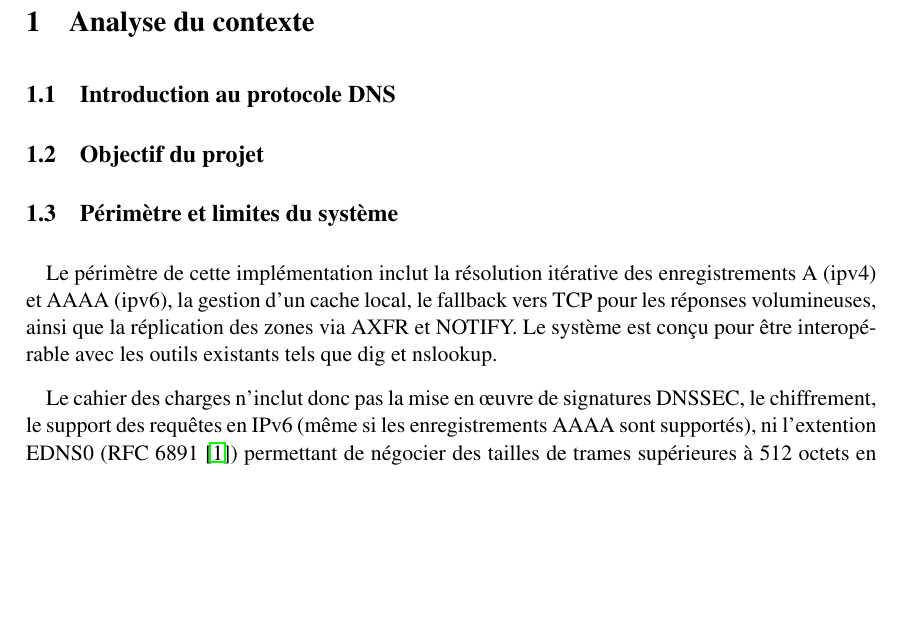
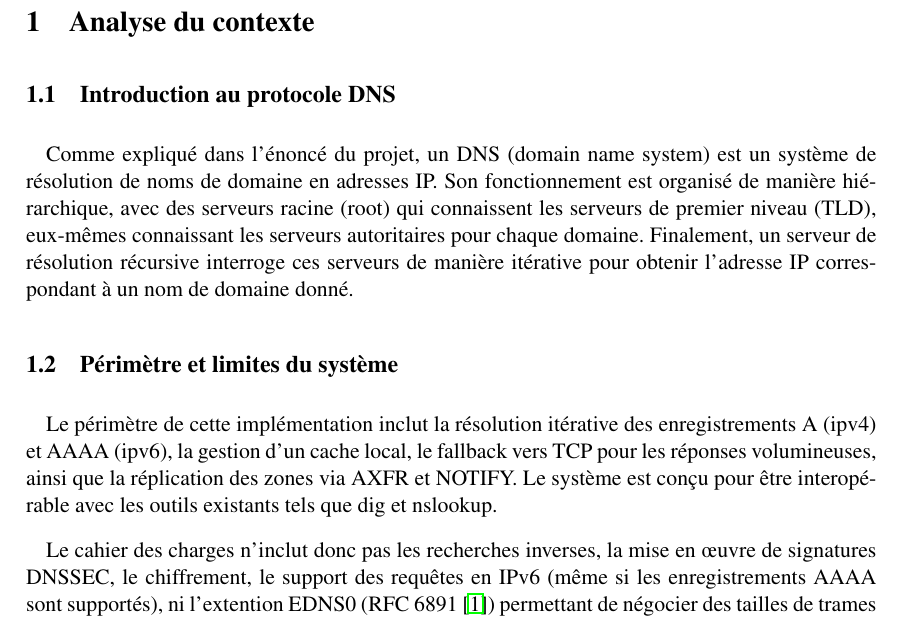
Before and after one commit to StSvedar/padr-DNS, a LaTeX document (doc/report/main.tex, which reads doc/report/chapters/contexte.tex): part of page 4 of 36, cut so that both start at the same text, the shorter picture padded with empty space. Compiled offline with pdfLaTeX.

Commit message:
maj contexte

```diff
--- a/doc/report/chapters/contexte.tex
+++ b/doc/report/chapters/contexte.tex
@@ -4,11 +4,15 @@
 % - La structure arborescente des noms de domaine.
 % - La hiérarchie des serveurs : Root (.), TLD (.be), Serveurs Autoritaires.
 % - La différence entre résolution récursive (vue client) et itérative (vue résolveur).
+Comme expliqué dans l'énoncé du projet, un DNS (domain name system) est un système de résolution de noms de domaine en adresses IP.
+Son fonctionnement est organisé de manière hiérarchique, avec des serveurs racine (root) qui connaissent les serveurs de premier niveau (TLD), eux-mêmes connaissant les serveurs autoritaires pour chaque domaine.
+Finalement, un serveur de résolution récursive interroge ces serveurs de manière itérative pour obtenir l'adresse IP correspondant à un nom de domaine donné.
 
-\subsection{Objectif du projet}
+% \subsection{Objectif du projet}
 % TODO: Rédiger l'objectif global du projet.
 % - Expliquer la démarche "from scratch" pour comprendre le DNS de l'intérieur.
 % - Présenter la création des trois briques : Client CLI, Résolveur Récursif, Serveur Autoritaire.
+
 
 \subsection{Périmètre et limites du système}
 % TODO: Définir ce qui est implémenté et ce qui est exclu.
@@ -19,7 +23,7 @@ la gestion d'un cache local, le fallback vers TCP pour les réponses volumineuse
 ainsi que la réplication des zones via AXFR et NOTIFY.
 Le système est conçu pour être interopérable avec les outils existants tels que dig et nslookup.
 
-Le cahier des charges n'inclut donc pas la mise en œuvre de signatures DNSSEC, le chiffrement, le support des requêtes en IPv6 (même si les enregistrements AAAA sont supportés), ni l'extention EDNS0 (RFC 6891~\cite{rfc6891}) permettant de négocier des tailles de trames supérieures à 512 octets en UDP.
+Le cahier des charges n'inclut donc pas les recherches inverses, la mise en œuvre de signatures DNSSEC, le chiffrement, le support des requêtes en IPv6 (même si les enregistrements AAAA sont supportés), ni l'extention EDNS0 (RFC 6891~\cite{rfc6891}) permettant de négocier des tailles de trames supérieures à 512 octets en UDP.
 
 L'architecture du système doit cependant faciliter l'ajout éventuel de ces fonctionnalités.
 
```
Also changed, not shown: 1 other file.
